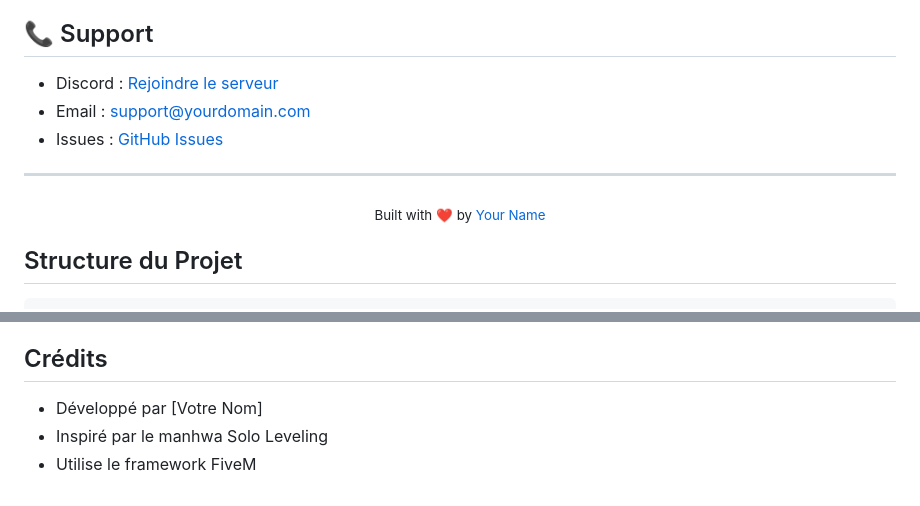
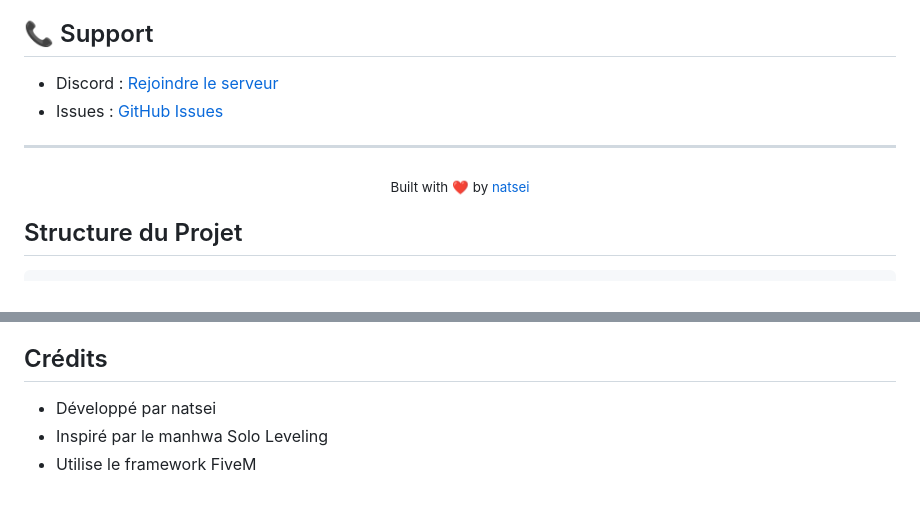
Before and after one commit to Natsei/Solo-leveling-rp-fivem, a Markdown page: README.md, 2 parts joined by grey strips. Drawn GitHub-style.

```diff
--- a/README.md
+++ b/README.md
@@ -100,14 +100,13 @@ Ce projet est sous licence MIT. Voir le fichier `LICENSE` pour plus de détails.
 
 ## 📞 Support
 
-- Discord : [Rejoindre le serveur](https://discord.gg/your-discord)
-- Email : support@yourdomain.com
-- Issues : [GitHub Issues](https://github.com/yourusername/solo-leveling-fivem/issues)
+- Discord : [Rejoindre le serveur](https://discord.gg/t58J287N)
+- Issues : [GitHub Issues](https://github.com/Natsei/Solo-leveling-rp-fivem/issues)
 
 ---
 
 <div align="center">
-  <sub>Built with ❤️ by <a href="https://github.com/yourusername">Your Name</a></sub>
+  <sub>Built with ❤️ by <a href="https://github.com/Natsei">natsei</a></sub>
 </div>
 
 ## Structure du Projet
@@ -178,6 +177,6 @@ Pour toute question ou problème :
 
 ## Crédits
 
-- Développé par [Votre Nom]
+- Développé par natsei
 - Inspiré par le manhwa Solo Leveling
 - Utilise le framework FiveM
```
